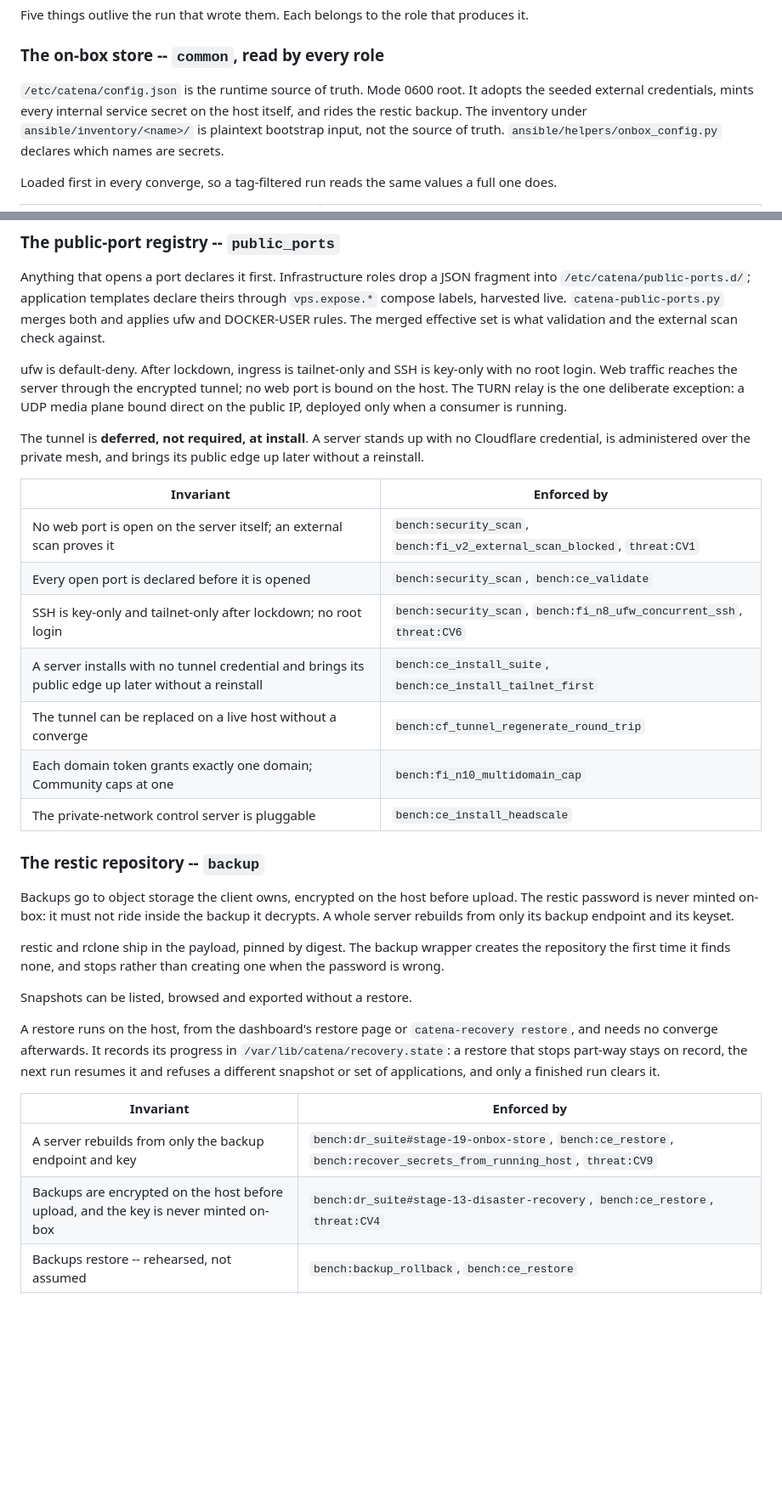
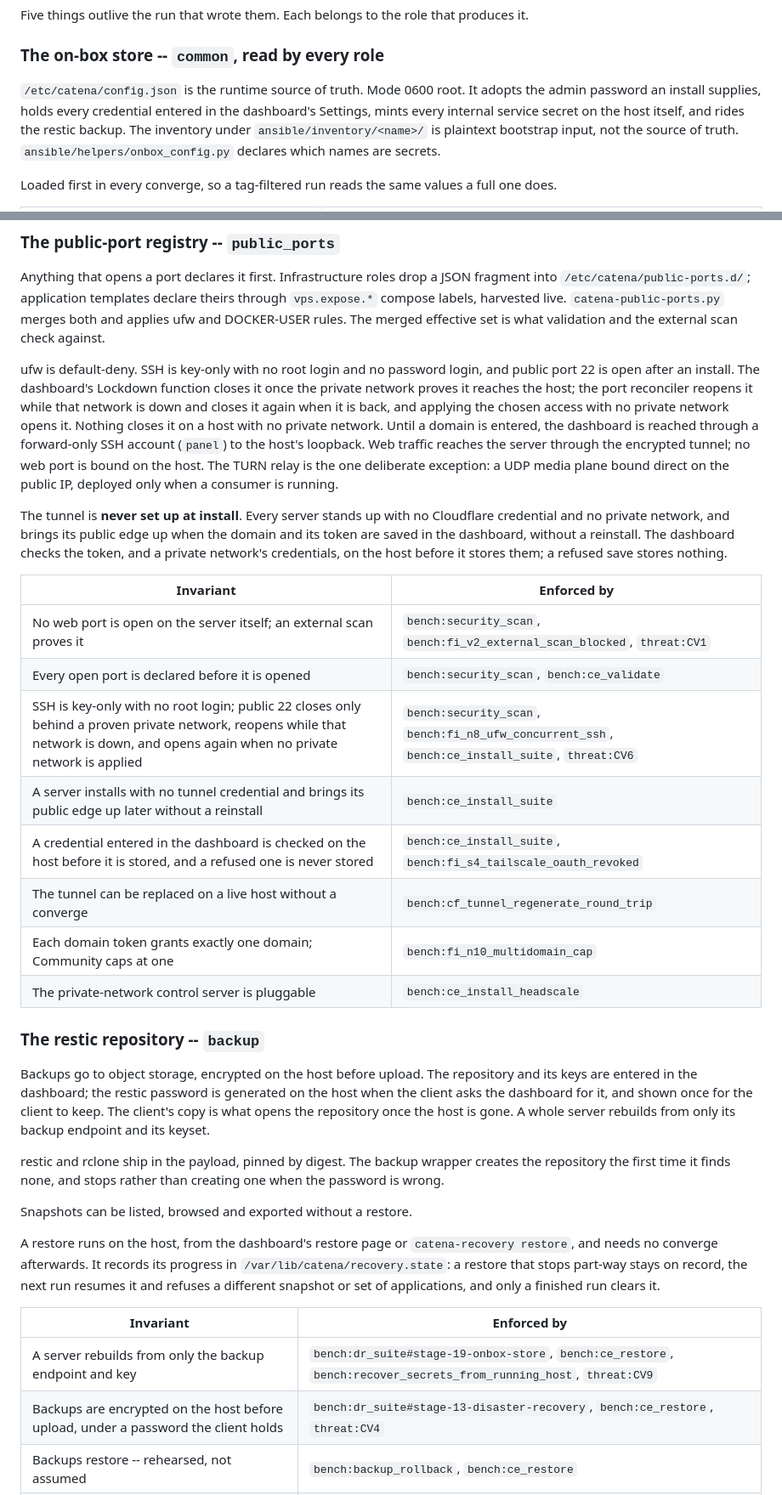
Before and after one commit to catenahq/catena-ce, a Markdown page: SPEC.md, 2 parts joined by grey strips. Shown at 85% size. GitHub-like rendering; blank space fills up the shorter version.

```diff
--- a/SPEC.md
+++ b/SPEC.md
@@ -228,8 +233,9 @@ produces it.
 ### The on-box store -- `common`, read by every role
 
 `/etc/catena/config.json` is the runtime source of truth. Mode 0600 root. It
-adopts the seeded external credentials, mints every internal service secret on
-the host itself, and rides the restic backup. The inventory under
+adopts the admin password an install supplies, holds every credential entered
+in the dashboard's Settings, mints every internal service secret on the host
+itself, and rides the restic backup. The inventory under
 `ansible/inventory/<name>/` is plaintext bootstrap input, not the source of
 truth. `ansible/helpers/onbox_config.py` declares which names are secrets.
 
@@ -250,32 +256,43 @@ theirs through `vps.expose.*` compose labels, harvested live.
 The merged effective set is what validation and the external scan check
 against.
 
-ufw is default-deny. After lockdown, ingress is tailnet-only and SSH is
-key-only with no root login. Web traffic reaches the server through the
-encrypted tunnel; no web port is bound on the host. The TURN relay is the one
-deliberate exception: a UDP media plane bound direct on the public IP,
-deployed only when a consumer is running.
+ufw is default-deny. SSH is key-only with no root login and no password login, and public port 22
+is open after an install. The dashboard's Lockdown function closes it once the private
+network proves it reaches the host; the port reconciler reopens it while that
+network is down and closes it again when it is back, and applying the chosen
+access with no private network opens it. Nothing closes it on a host with no
+private network. Until a domain is entered, the dashboard is reached through a
+forward-only SSH account (`panel`) to the host's loopback. Web traffic reaches
+the server through the encrypted tunnel; no web port is bound on the host. The
+TURN relay is the one deliberate exception: a UDP media plane bound direct on
+the public IP, deployed only when a consumer is running.
 
-The tunnel is **deferred, not required, at install**. A server stands up with
-no Cloudflare credential, is administered over the private mesh, and brings
-its public edge up later without a reinstall.
+The tunnel is **never set up at install**. Every server stands up with no
+Cloudflare credential and no private network, and brings its public edge up
+when the domain and its token are saved in the dashboard, without a
+reinstall. The dashboard checks the token, and a private network's
+credentials, on the host before it stores them; a refused save stores
+nothing.
 
 | Invariant | Enforced by |
 | --- | --- |
 | No web port is open on the server itself; an external scan proves it | `bench:security_scan`, `bench:fi_v2_external_scan_blocked`, `threat:CV1` |
 | Every open port is declared before it is opened | `bench:security_scan`, `bench:ce_validate` |
-| SSH is key-only and tailnet-only after lockdown; no root login | `bench:security_scan`, `bench:fi_n8_ufw_concurrent_ssh`, `threat:CV6` |
-| A server installs with no tunnel credential and brings its public edge up later without a reinstall | `bench:ce_install_suite`, `bench:ce_install_tailnet_first` |
+| SSH is key-only with no root login; public 22 closes only behind a proven private network, reopens while that network is down, and opens again when no private network is applied | `bench:security_scan`, `bench:fi_n8_ufw_concurrent_ssh`, `bench:ce_install_suite`, `threat:CV6` |
+| A server installs with no tunnel credential and brings its public edge up later without a reinstall | `bench:ce_install_suite` |
+| A credential entered in the dashboard is checked on the host before it is stored, and a refused one is never stored | `bench:ce_install_suite`, `bench:fi_s4_tailscale_oauth_revoked` |
 | The tunnel can be replaced on a live host without a converge | `bench:cf_tunnel_regenerate_round_trip` |
 | Each domain token grants exactly one domain; Community caps at one | `bench:fi_n10_multidomain_cap` |
 | The private-network control server is pluggable | `bench:ce_install_headscale` |
 
 ### The restic repository -- `backup`
 
-Backups go to object storage the client owns, encrypted on the host before
-upload. The restic password is never minted on-box: it must not ride inside
-the backup it decrypts. A whole server rebuilds from only its backup endpoint
-and its keyset.
+Backups go to object storage, encrypted on the host before
+upload. The repository and its keys are entered in the dashboard; the restic
+password is generated on the host when the client asks the dashboard for it,
+and shown once for the client to keep. The client's copy is what opens the
+repository once the host is gone. A whole server rebuilds from only its
+backup endpoint and its keyset.
 
 restic and rclone ship in the payload, pinned by digest. The backup wrapper
 creates the repository the first time it finds none, and stops rather than
@@ -292,7 +309,7 @@ set of applications, and only a finished run clears it.
 | Invariant | Enforced by |
 | --- | --- |
 | A server rebuilds from only the backup endpoint and key | `bench:dr_suite#stage-19-onbox-store`, `bench:ce_restore`, `bench:recover_secrets_from_running_host`, `threat:CV9` |
-| Backups are encrypted on the host before upload, and the key is never minted on-box | `bench:dr_suite#stage-13-disaster-recovery`, `bench:ce_restore`, `threat:CV4` |
+| Backups are encrypted on the host before upload, under a password the client holds | `bench:dr_suite#stage-13-disaster-recovery`, `bench:ce_restore`, `threat:CV4` |
 | Backups restore -- rehearsed, not assumed | `bench:backup_rollback`, `bench:ce_restore` |
 | An interrupted restore resumes with the same snapshot and scope, and is never reported as finished | `bench:fi_n5_provider_outage_mid_restore`, `bench:inplace_restore_suite#app-restore-stage-6-halted-scope-refuses-to-widen` |
 | Snapshots export without a restore | `bench:snapshot_export_round_trip` |
```
Also changed, not shown: other parts of SPEC.md (+45 -40 lines).
